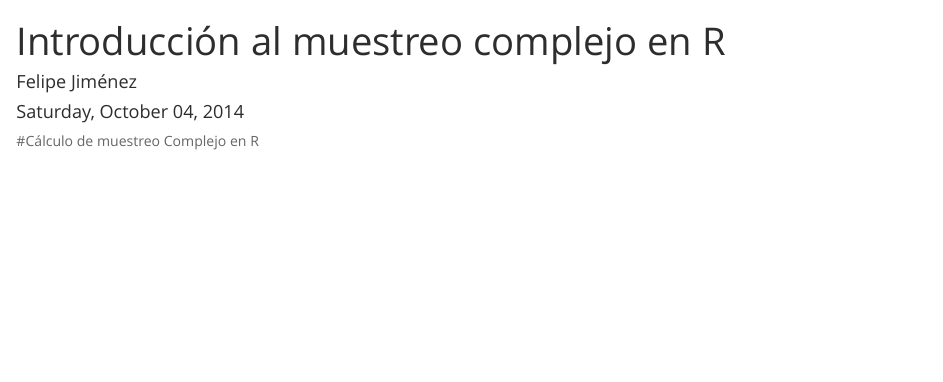
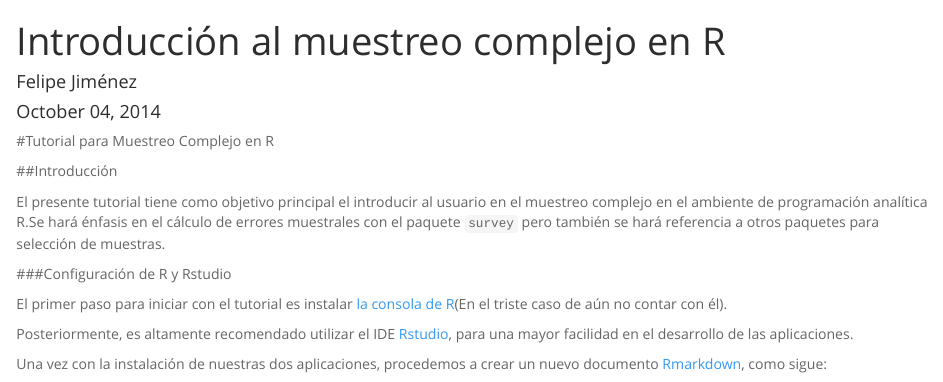
Before and after one commit to DFJL/Complex_Sampling_R, an R Markdown document (Tutorial_Complex_sampling_R.Rmd): the page in a window 1100 px wide, from its top. Rendered offline with R 4.5, knitr and Pandoc, with nearby package versions.

```diff
--- a/Tutorial_Complex_sampling_R.Rmd
+++ b/Tutorial_Complex_sampling_R.Rmd
@@ -1,10 +1,28 @@
 ---
 title: "Introducción al muestreo complejo en R"
 author: "Felipe Jiménez"
-date: "Saturday, October 04, 2014"
+date: '`r as.character(format(Sys.Date(), format="%B %d, %Y"))`'
 output:
   html_document:
     theme: spacelab
+    toc: yes
+  pdf_document:
+    toc: yes
 ---
 
-#Cálculo de muestreo Complejo en R
+#Tutorial para Muestreo Complejo en R
+
+##Introducción
+
+El presente tutorial tiene como objetivo principal el introducir al usuario en el muestreo complejo en el ambiente de programación analítica R.Se hará énfasis en el cálculo de errores muestrales con el paquete ` survey ` pero también se hará referencia a otros paquetes para selección de muestras.
+
+###Configuración de R y Rstudio
+
+El primer paso para iniciar con el tutorial es instalar [la consola de R](http://cran.rstudio.com/)(En el triste caso de aún no contar con él).
+
+Posteriormente, es altamente recomendado utilizar el IDE [Rstudio](http://www.rstudio.com/products/rstudio/download/), para una mayor facilidad en el desarrollo de las aplicaciones.
+
+Una vez con la instalación de nuestras dos aplicaciones, procedemos a crear un nuevo documento [Rmarkdown](http://rmarkdown.rstudio.com/), como sigue:
+
+
+![alt text](https://www.dropbox.com/s/aes3xp4xs2zrpx7/Captura1.png?dl=1)
```
Also changed, not shown: Tutorial_Complex_sampling_R.html (added).
